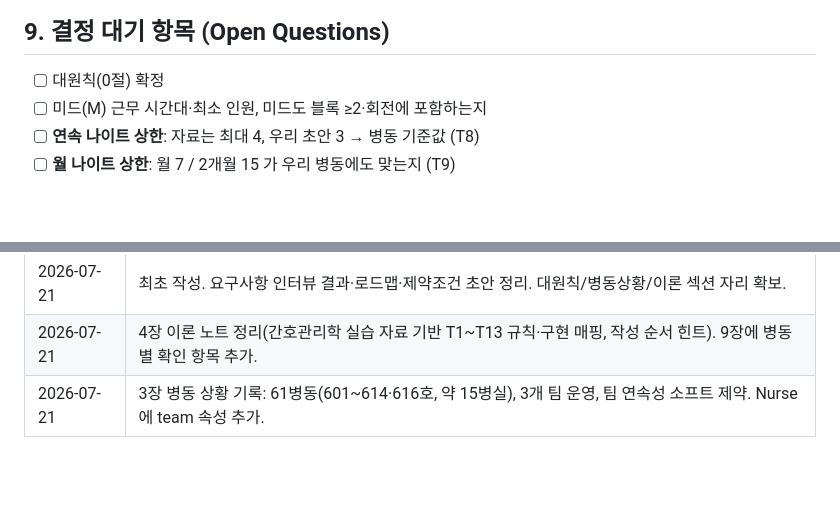
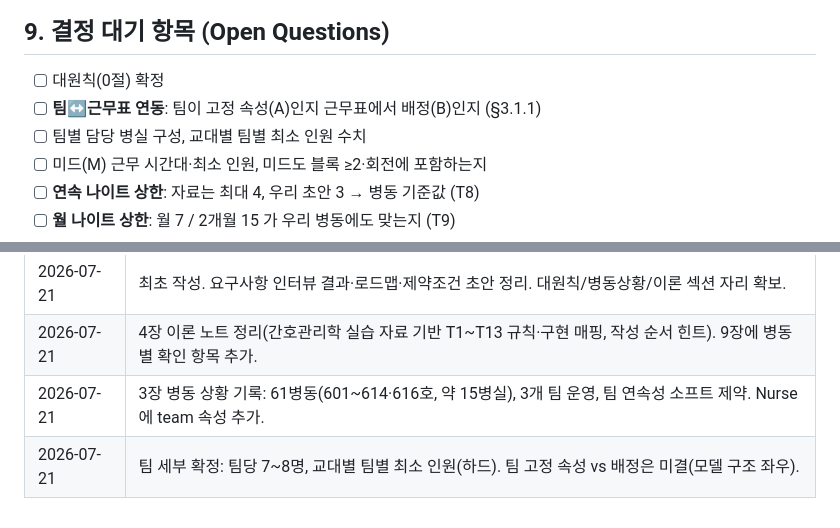
Before and after one commit to Hyunnn135/duty, a Markdown page: docs/PLAN.md, 2 parts joined by grey strips. Rendered like a GitHub page; blank space fills up the shorter version.

```diff
--- a/docs/PLAN.md
+++ b/docs/PLAN.md
@@ -239,6 +248,8 @@ duty/
 ## 9. 결정 대기 항목 (Open Questions)
 
 - [ ] 대원칙(0절) 확정
+- [ ] **팀↔근무표 연동**: 팀이 고정 속성(A)인지 근무표에서 배정(B)인지 (§3.1.1)
+- [ ] 팀별 담당 병실 구성, 교대별 팀별 최소 인원 수치
 - [ ] 미드(M) 근무 시간대·최소 인원, 미드도 블록 ≥2·회전에 포함하는지
 - [ ] **연속 나이트 상한**: 자료는 최대 4, 우리 초안 3 → 병동 기준값 (T8)
 - [ ] **월 나이트 상한**: 월 7 / 2개월 15 가 우리 병동에도 맞는지 (T9)
@@ -260,3 +271,4 @@ duty/
 | 2026-07-21 | 최초 작성. 요구사항 인터뷰 결과·로드맵·제약조건 초안 정리. 대원칙/병동상황/이론 섹션 자리 확보. |
 | 2026-07-21 | 4장 이론 노트 정리(간호관리학 실습 자료 기반 T1~T13 규칙·구현 매핑, 작성 순서 힌트). 9장에 병동별 확인 항목 추가. |
 | 2026-07-21 | 3장 병동 상황 기록: 61병동(601~614·616호, 약 15병실), 3개 팀 운영, 팀 연속성 소프트 제약. Nurse에 team 속성 추가. |
+| 2026-07-21 | 팀 세부 확정: 팀당 7~8명, 교대별 팀별 최소 인원(하드). 팀 고정 속성 vs 배정은 미결(모델 구조 좌우). |
```
Also changed, not shown: other parts of docs/PLAN.md (+15 -6 lines).
